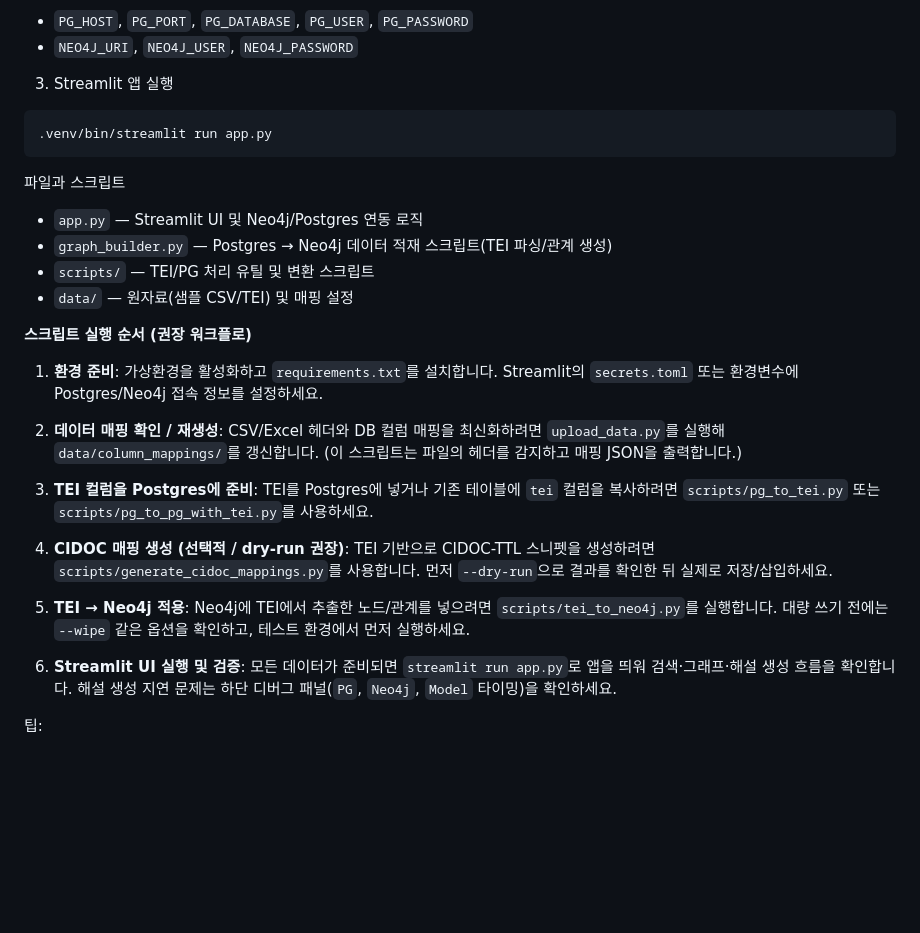
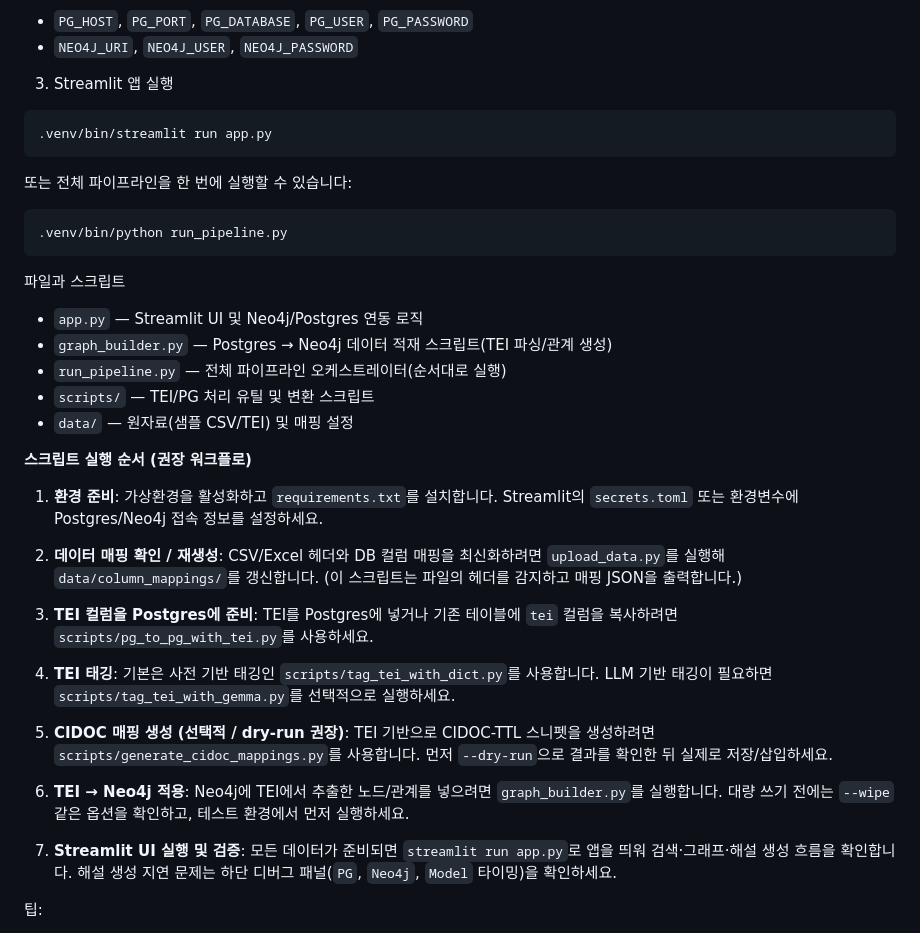
Before and after one commit to tsarkr/docent, a Markdown page: README.md, the part around the change. Drawn GitHub-style; blank space fills up the shorter version.

Commit message:
docs: README 업데이트 - 전체 파이프라인 실행 방법 및 스크립트 설명 추가

````diff
--- a/README.md
+++ b/README.md
@@ -30,10 +30,17 @@ pip install -r requirements.txt
 .venv/bin/streamlit run app.py
 ```
 
+또는 전체 파이프라인을 한 번에 실행할 수 있습니다:
+
+```bash
+.venv/bin/python run_pipeline.py
+```
+
 파일과 스크립트
 
 - `app.py` — Streamlit UI 및 Neo4j/Postgres 연동 로직
 - `graph_builder.py` — Postgres → Neo4j 데이터 적재 스크립트(TEI 파싱/관계 생성)
+- `run_pipeline.py` — 전체 파이프라인 오케스트레이터(순서대로 실행)
 - `scripts/` — TEI/PG 처리 유틸 및 변환 스크립트
 - `data/` — 원자료(샘플 CSV/TEI) 및 매핑 설정
 
@@ -43,13 +50,15 @@ pip install -r requirements.txt
 
 2. **데이터 매핑 확인 / 재생성**: CSV/Excel 헤더와 DB 컬럼 매핑을 최신화하려면 `upload_data.py`를 실행해 `data/column_mappings/`를 갱신합니다. (이 스크립트는 파일의 헤더를 감지하고 매핑 JSON을 출력합니다.)
 
-3. **TEI 컬럼을 Postgres에 준비**: TEI를 Postgres에 넣거나 기존 테이블에 `tei` 컬럼을 복사하려면 `scripts/pg_to_tei.py` 또는 `scripts/pg_to_pg_with_tei.py`를 사용하세요.
+3. **TEI 컬럼을 Postgres에 준비**: TEI를 Postgres에 넣거나 기존 테이블에 `tei` 컬럼을 복사하려면 `scripts/pg_to_pg_with_tei.py`를 사용하세요.
 
-4. **CIDOC 매핑 생성 (선택적 / dry-run 권장)**: TEI 기반으로 CIDOC-TTL 스니펫을 생성하려면 `scripts/generate_cidoc_mappings.py`를 사용합니다. 먼저 `--dry-run`으로 결과를 확인한 뒤 실제로 저장/삽입하세요.
+4. **TEI 태깅**: 기본은 사전 기반 태깅인 `scripts/tag_tei_with_dict.py`를 사용합니다. LLM 기반 태깅이 필요하면 `scripts/tag_tei_with_gemma.py`를 선택적으로 실행하세요.
 
-5. **TEI → Neo4j 적용**: Neo4j에 TEI에서 추출한 노드/관계를 넣으려면 `scripts/tei_to_neo4j.py`를 실행합니다. 대량 쓰기 전에는 `--wipe` 같은 옵션을 확인하고, 테스트 환경에서 먼저 실행하세요.
+5. **CIDOC 매핑 생성 (선택적 / dry-run 권장)**: TEI 기반으로 CIDOC-TTL 스니펫을 생성하려면 `scripts/generate_cidoc_mappings.py`를 사용합니다. 먼저 `--dry-run`으로 결과를 확인한 뒤 실제로 저장/삽입하세요.
 
-6. **Streamlit UI 실행 및 검증**: 모든 데이터가 준비되면 `streamlit run app.py`로 앱을 띄워 검색·그래프·해설 생성 흐름을 확인합니다. 해설 생성 지연 문제는 하단 디버그 패널(`PG`, `Neo4j`, `Model` 타이밍)을 확인하세요.
+6. **TEI → Neo4j 적용**: Neo4j에 TEI에서 추출한 노드/관계를 넣으려면 `graph_builder.py`를 실행합니다. 대량 쓰기 전에는 `--wipe` 같은 옵션을 확인하고, 테스트 환경에서 먼저 실행하세요.
+
+7. **Streamlit UI 실행 및 검증**: 모든 데이터가 준비되면 `streamlit run app.py`로 앱을 띄워 검색·그래프·해설 생성 흐름을 확인합니다. 해설 생성 지연 문제는 하단 디버그 패널(`PG`, `Neo4j`, `Model` 타이밍)을 확인하세요.
 
 팁:
 - `scripts/generate_cidoc_mappings.py`는 `--dry-run` 옵션으로 TTL 생성을 미리 볼 수 있습니다.
````
